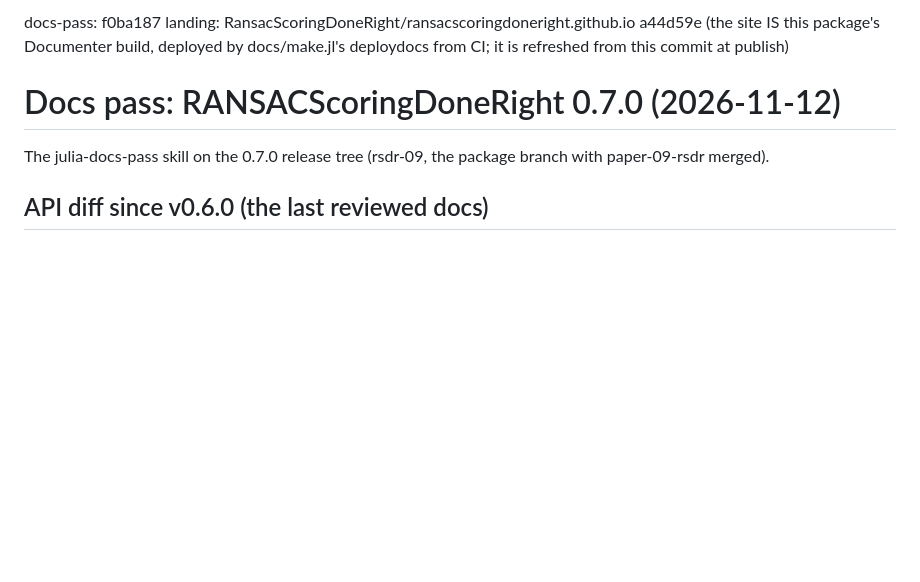
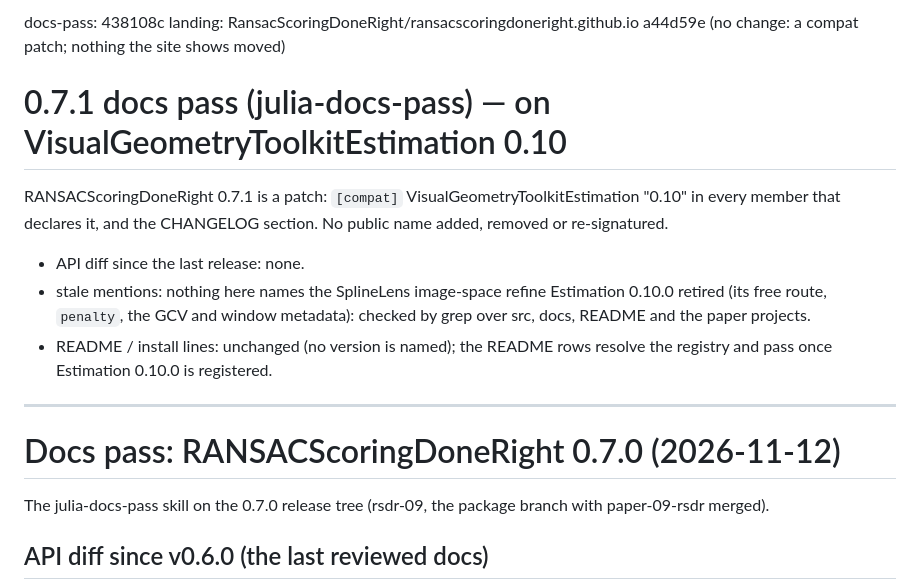
Before and after one commit to VisualGeometryToolkit/RANSACScoringDoneRight.jl, a Markdown page: .release/docs-pass.md, the part around the change. GitHub-like rendering; blank space fills up the shorter version.

Commit message:
Release records for RANSACScoringDoneRight 0.7.1: the docs pass and the duplication checklist

```diff
--- a/.release/docs-pass.md
+++ b/.release/docs-pass.md
@@ -1,5 +1,17 @@
-docs-pass: f0ba187
-landing: RansacScoringDoneRight/ransacscoringdoneright.github.io a44d59e (the site IS this package's Documenter build, deployed by docs/make.jl's deploydocs from CI; it is refreshed from this commit at publish)
+docs-pass: 438108c
+landing: RansacScoringDoneRight/ransacscoringdoneright.github.io a44d59e (no change: a compat patch; nothing the site shows moved)
+
+# 0.7.1 docs pass (julia-docs-pass) — on VisualGeometryToolkitEstimation 0.10
+
+RANSACScoringDoneRight 0.7.1 is a patch: `[compat]` VisualGeometryToolkitEstimation "0.10" in every member that declares it, and the
+CHANGELOG section. No public name added, removed or re-signatured.
+- API diff since the last release: none.
+- stale mentions: nothing here names the SplineLens image-space refine Estimation 0.10.0 retired (its free route,
+  `penalty`, the GCV and window metadata): checked by grep over src, docs, README and the paper projects.
+- README / install lines: unchanged (no version is named); the README rows resolve the registry and pass once
+  Estimation 0.10.0 is registered.
+
+---
 
 # Docs pass: RANSACScoringDoneRight 0.7.0 (2026-11-12)
 
```
Also changed, not shown: .release/duplication-checklist.md (+5 -0 lines).
